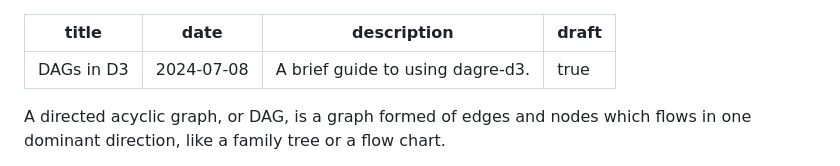
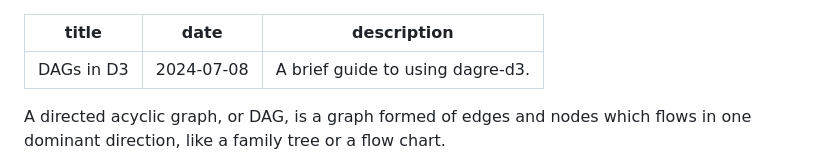
Before and after one commit to codemacabre/codemacabre-com, a Markdown page: src/writing/dags-in-d3.md, the part around the change. GitHub-like rendering.

Commit message:
Publish DAGs in D3

```diff
--- a/src/writing/dags-in-d3.md
+++ b/src/writing/dags-in-d3.md
@@ -2,7 +2,6 @@
 title: DAGs in D3
 date: 2024-07-08
 description: "A brief guide to using dagre-d3."
-draft: true
 ---
 
 A directed acyclic graph, or DAG, is a graph formed of edges and nodes which flows in one dominant direction, like a family tree or a flow chart.
```
